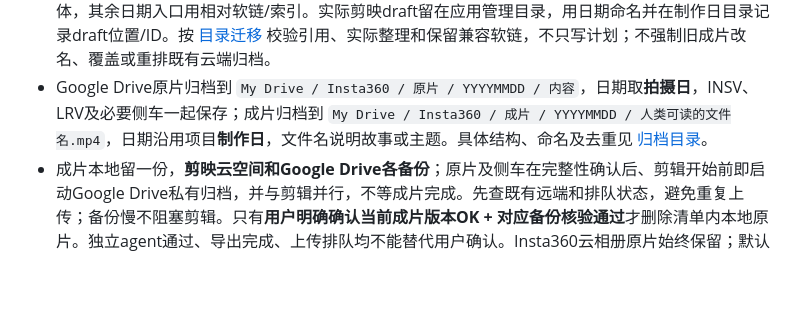
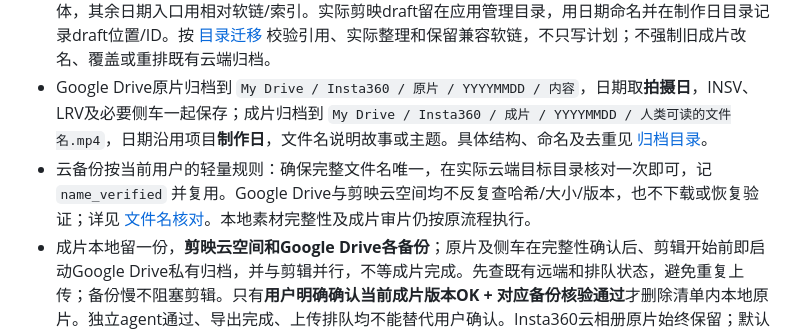
Before and after one commit to Dante-dan/dan-skills, a Markdown page: src/insta-cut/SKILL.md, the part around the change. Drawn GitHub-style; blank space fills up the shorter version.

Commit message:
Use unique filenames for insta-cut cloud backup checks

```diff
--- a/src/insta-cut/SKILL.md
+++ b/src/insta-cut/SKILL.md
@@ -17,6 +17,7 @@ description: 以创意第一、叙事第二的方式，将 Insta360 INSV 或家
 - 文字、贴纸、会员特效都要有动机：解释关系、空间、时间、情绪或行动。按故事选择剪映花字/文字模板及有意设计的字体，不直接沿用系统默认字体；普通对话字幕仍以清楚易读为先。主题文字可设计排版、跟踪、遮挡、镂空或画面互动，适量点题，不把单一静态字条当作全部表达，也不要求每段套效果。
 - 所有草稿、影片与素材按日期落盘或建立可核验入口：**拍摄日**组织原片/侧车和对应成片归属，**制作日**组织工程、外部素材、工作视频、待审预览及 `YYYY-MM-DD cuts/` 成片入口；同一文件选一个规范本体，其余日期入口用相对软链/索引。实际剪映draft留在应用管理目录，用日期命名并在制作日目录记录draft位置/ID。按 [目录迁移](references/production-workflow.md#日期组织实际落盘与迁移) 校验引用、实际整理和保留兼容软链，不只写计划；不强制旧成片改名、覆盖或重排既有云端归档。
 - Google Drive原片归档到 `My Drive / Insta360 / 原片 / YYYYMMDD / 内容`，日期取**拍摄日**，INSV、LRV及必要侧车一起保存；成片归档到 `My Drive / Insta360 / 成片 / YYYYMMDD / 人类可读的文件名.mp4`，日期沿用项目**制作日**，文件名说明故事或主题。具体结构、命名及去重见 [归档目录](references/drive-archive.md#目录和备份内容)。
+- 云备份按当前用户的轻量规则：确保完整文件名唯一，在实际云端目标目录核对一次即可，记 `name_verified` 并复用。Google Drive与剪映云空间均不反复查哈希/大小/版本，也不下载或恢复验证；详见 [文件名核对](references/drive-archive.md#云端备份按唯一文件名核对)。本地素材完整性及成片审片仍按原流程执行。
 - 成片本地留一份，**剪映云空间和Google Drive各备份**；原片及侧车在完整性确认后、剪辑开始前即启动Google Drive私有归档，并与剪辑并行，不等成片完成。先查既有远端和排队状态，避免重复上传；备份慢不阻塞剪辑。只有**用户明确确认当前成片版本OK + 对应备份核验通过**才删除清单内本地原片。独立agent通过、导出完成、上传排队均不能替代用户确认。Insta360云相册原片始终保留；默认不公开发布或创建共享链接。用户另明确指定当前已认可版本和抖音等目的地时，记录独立发布授权并按该范围执行，不自动公开后续新片。 获授权的平台交接优先使用剪映导出成功页的发布入口，避免重复浏览器上传；一键按钮仍须核实实际动作且不得越过上传/公开的授权边界。用户已自行发布的版本不再上传或发布，详见 [剪映交接](references/jianying-compatibility.md#有限时长输出与交接)。
 
 ## 按阶段读取，按镜头选择能力
```
Also changed, not shown: 2 other files.
